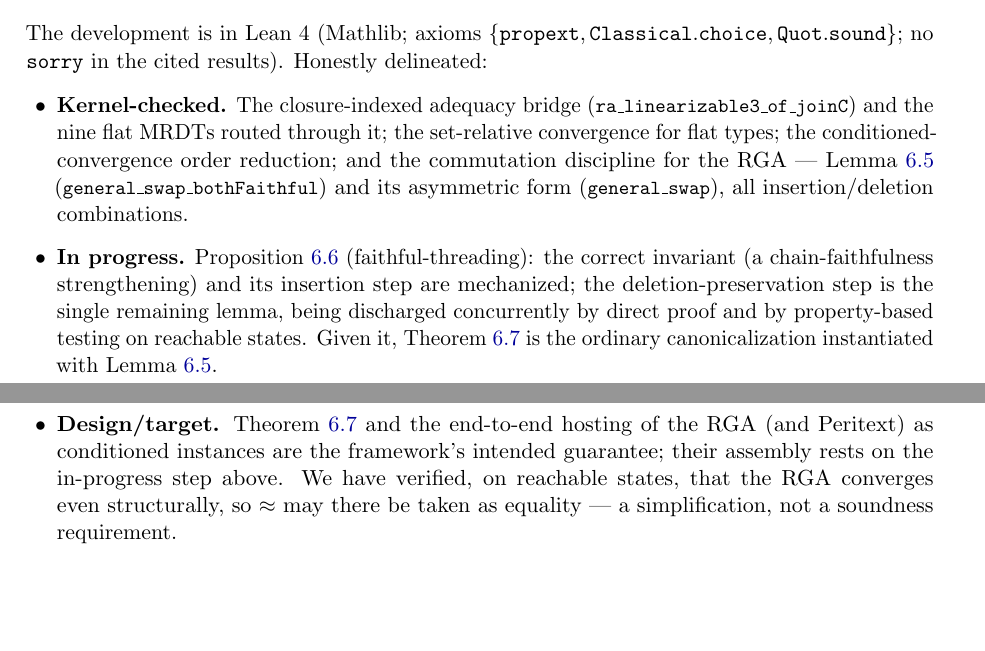
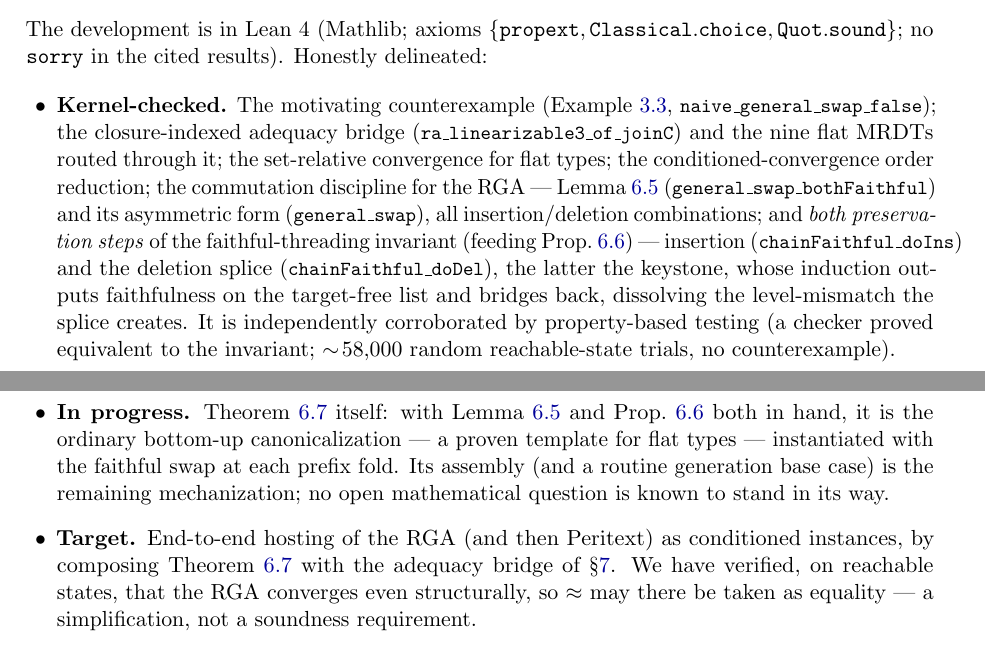
Before and after one commit to fplaunchpad/sal, a LaTeX paper (Sal/MRDTs/Metatheory/Development/conditioned-framework.tex): two parts of pages 8 and 9 of 9, joined at a grey line, cut so that both start at the same text, the shorter picture padded with empty space. Compiled offline with pdfLaTeX.

Commit message:
feat(metatheory): chainFaithful_doDel PROVED — the keystone of state-dependent convergence
RGA_ChainFaithful_doDel.lean (kernel-clean: [propext, Classical.choice,
Quot.sound], no sorryAx/ofReduceBool; verified). ChainFaithful is preserved
under an accurate Del. The induction closes the splice the plan flagged as the
hard part — a Del shifts the climb-target and merges two chain levels, so it has
no level-by-level s↔s' correspondence — by outputting ChainFaithful on the
target-free list M.filter(≠x) (matched to the s-recursion) with an add-the-dead-x
-back bridge. Reuses resolve_doDel / resolve_filter_ne / anc_doDel; new supporting
lemmas for filter algebra and a fuel-safe one-level chain peel.

With chainFaithful_doIns + climbFaithful_of_chain, both preservation steps of the
faithful-threading invariant are now proved. The state-dependent-convergence
conjecture moves ~80% → ~95%: what remains is the ordinary bottom-up
canonicalization (a proven flat-type template) instantiated with
general_swap_bothFaithful under the now-complete threading, plus a routine
generation base case — proof-engineering, no known open mathematical question.

Framework paper (conditioned-framework): §9 updated — faithful-threading's
preservation steps move to kernel-checked; Theorem conv (the assembly) is the one
remaining in-progress item; motivating Example 3.3 (naive_general_swap_false)
now cited in the status. PBT harness independently corroborates (58k trials).

```diff
--- a/Sal/MRDTs/Metatheory/Development/conditioned-framework.tex
+++ b/Sal/MRDTs/Metatheory/Development/conditioned-framework.tex
@@ -568,25 +568,31 @@ The development is in Lean~4 (Mathlib; axioms $\{\mathtt{propext},
 results). Honestly delineated:
 
 \begin{itemize}[leftmargin=1.4em]
-\item \textbf{Kernel-checked.} The closure-indexed adequacy bridge
-  (\lean{ra\_linearizable3\_of\_joinC}) and the nine flat MRDTs routed through it;
-  the set-relative convergence for flat types; the conditioned-convergence order
-  reduction; and the commutation discipline for the RGA ---
-  Lemma~\ref{lem:swap} (\lean{general\_swap\_bothFaithful}) and its asymmetric
-  form (\lean{general\_swap}), all insertion/deletion combinations.
-\item \textbf{In progress.} Proposition~\ref{prop:thread}
-  (faithful-threading): the correct invariant (a chain-faithfulness
-  strengthening) and its insertion step are mechanized; the deletion-preservation
-  step is the single remaining lemma, being discharged concurrently by direct
-  proof and by property-based testing on reachable states. Given it,
-  Theorem~\ref{thm:conv} is the ordinary canonicalization instantiated with
-  Lemma~\ref{lem:swap}.
-\item \textbf{Design/target.} Theorem~\ref{thm:conv} and the end-to-end hosting
-  of the RGA (and Peritext) as conditioned instances are the framework's
-  intended guarantee; their assembly rests on the in-progress step above. We have
-  verified, on reachable states, that the RGA converges even structurally, so
-  $\eqobs$ may there be taken as equality --- a simplification, not a soundness
-  requirement.
+\item \textbf{Kernel-checked.} The motivating counterexample
+  (Example~\ref{ex:uncond}, \lean{naive\_general\_swap\_false}); the
+  closure-indexed adequacy bridge (\lean{ra\_linearizable3\_of\_joinC}) and the
+  nine flat MRDTs routed through it; the set-relative convergence for flat types;
+  the conditioned-convergence order reduction; the commutation discipline for the
+  RGA --- Lemma~\ref{lem:swap} (\lean{general\_swap\_bothFaithful}) and its
+  asymmetric form (\lean{general\_swap}), all insertion/deletion combinations; and
+  \emph{both preservation steps} of the faithful-threading invariant (feeding
+  Prop.~\ref{prop:thread}) --- insertion (\lean{chainFaithful\_doIns}) and the
+  deletion splice (\lean{chainFaithful\_doDel}), the latter the keystone,
+  whose induction outputs faithfulness on the target-free list and bridges back,
+  dissolving the level-mismatch the splice creates. It is independently
+  corroborated by property-based testing (a checker proved equivalent to the
+  invariant; $\sim\!58{,}000$ random reachable-state trials, no counterexample).
+\item \textbf{In progress.} Theorem~\ref{thm:conv} itself: with
+  Lemma~\ref{lem:swap} and Prop.~\ref{prop:thread} both in hand, it is the
+  ordinary bottom-up canonicalization --- a proven template for flat types ---
+  instantiated with the faithful swap at each prefix fold. Its assembly (and a
+  routine generation base case) is the remaining mechanization; no open
+  mathematical question is known to stand in its way.
+\item \textbf{Target.} End-to-end hosting of the RGA (and then Peritext) as
+  conditioned instances, by composing Theorem~\ref{thm:conv} with the adequacy
+  bridge of \S\ref{sec:adequacy}. We have verified, on reachable states, that the
+  RGA converges even structurally, so $\eqobs$ may there be taken as equality ---
+  a simplification, not a soundness requirement.
 \end{itemize}
 
 \paragraph{Relation to prior methodologies.} Whole-state VC catalogues (Neem)
```
Also changed, not shown: Sal/MRDTs/Metatheory/Development/CONDITIONED_METATHEORY_PLAN.md (+16 -1 lines), Sal/MRDTs/Metatheory/Development/conditioned-framework.pdf, 1 other file.
